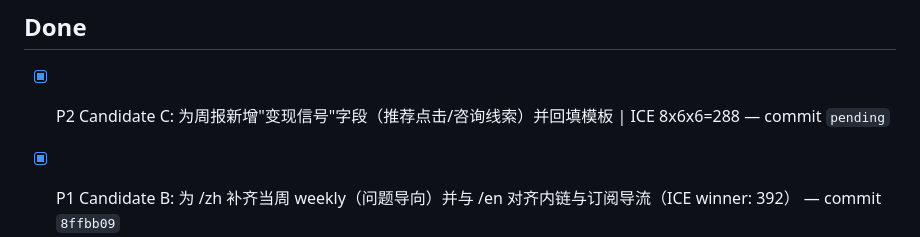
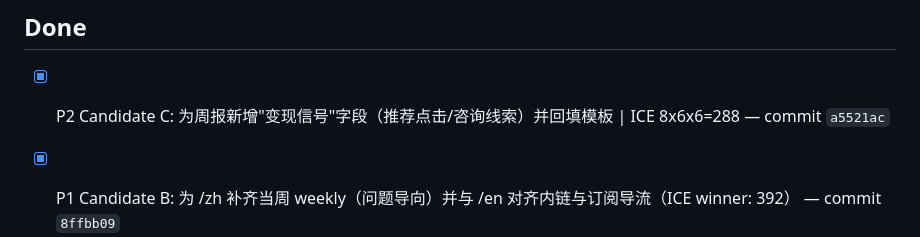
Before and after one commit to duoglas/openclaw-hub, a Markdown page: GROWTH_QUEUE.md, the part around the change. GitHub-like rendering.

Commit message:
chore(queue): update P2 C commit hash (a5521ac)

```diff
--- a/GROWTH_QUEUE.md
+++ b/GROWTH_QUEUE.md
@@ -18,7 +18,7 @@ Manager: main session
 - [ ] (empty)
 
 ## Done
-- [x] P2 Candidate C: 为周报新增"变现信号"字段（推荐点击/咨询线索）并回填模板 | ICE 8x6x6=288 — commit `pending`
+- [x] P2 Candidate C: 为周报新增"变现信号"字段（推荐点击/咨询线索）并回填模板 | ICE 8x6x6=288 — commit `a5521ac`
 - [x] P1 Candidate B: 为 /zh 补齐当周 weekly（问题导向）并与 /en 对齐内链与订阅导流（ICE winner: 392） — commit `8ffbb09`
 - [x] P1: 为 weekly 文章新增"行业动态/问题洞察/可执行建议"结构校验脚本并接入 CI，并重写当周 EN 周报为行业洞察结构（ICE winner: 576）
 - [x] P1 Candidate A: 为 weekly 文章新增"行业动态/问题洞察/可执行建议"结构校验脚本并接入 CI（避免流水账）| ICE 9x8x8=576 — commit `5d66c6a` (duplicate, already done)
```
